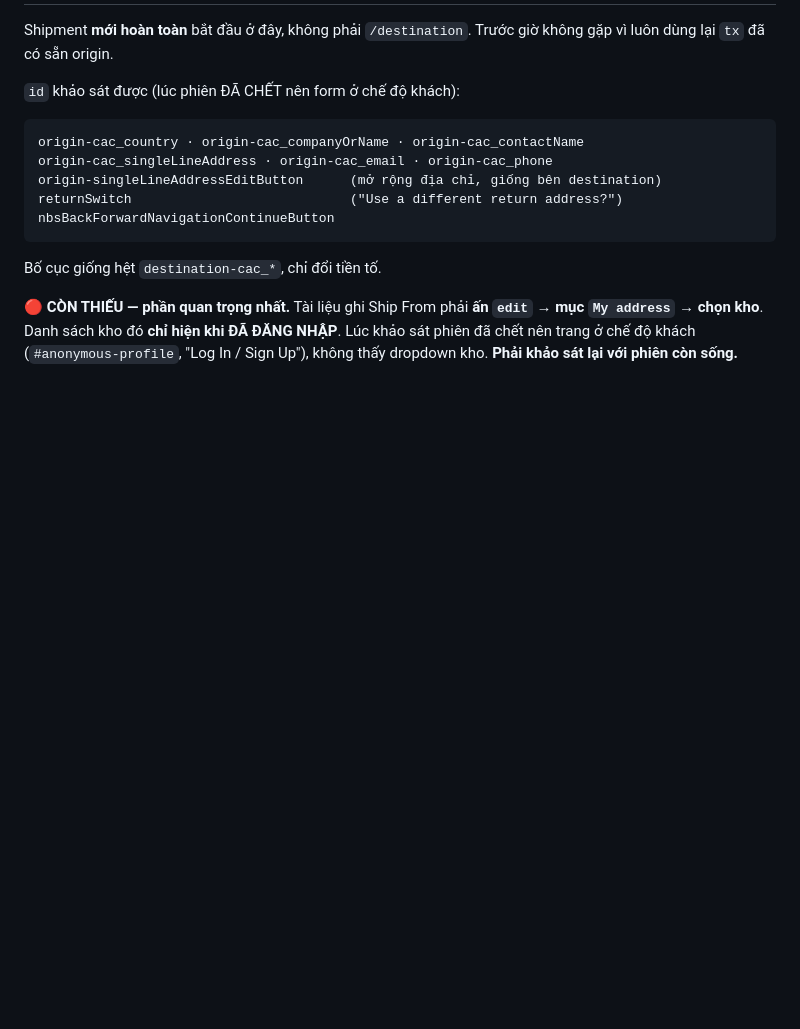
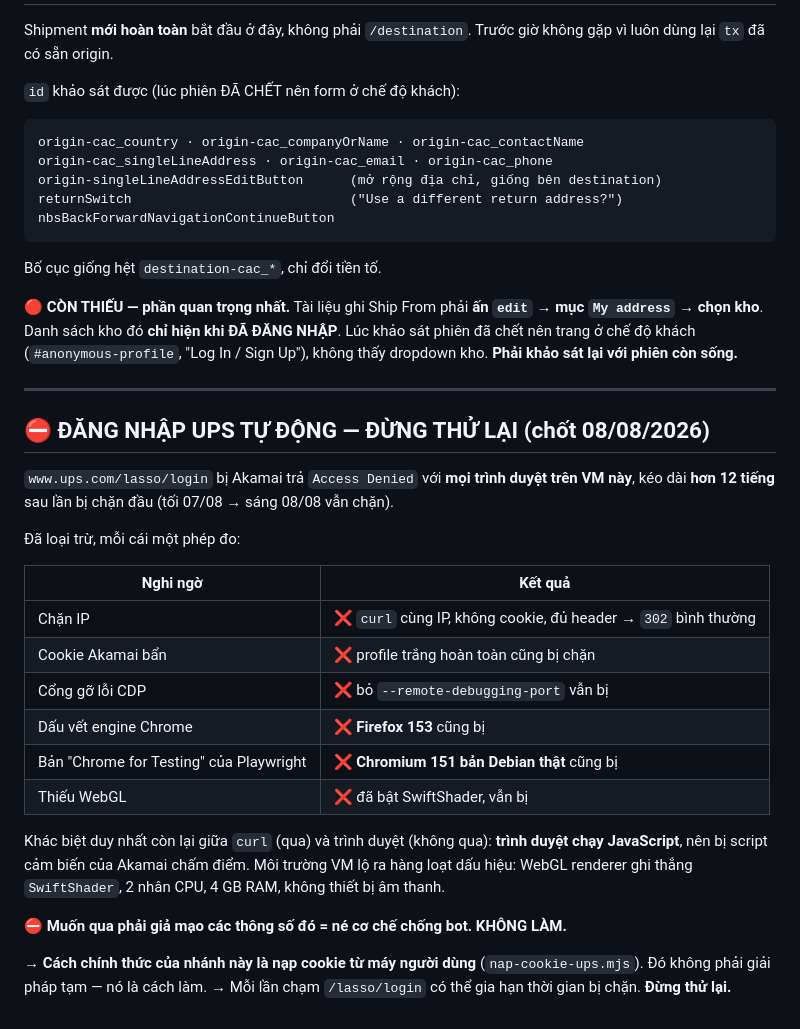
Before and after one commit to nguyennguyen938-debug/dsm_auto, a Markdown page: DSM_TuDongHoa/01_HuongDan_VanHanh/7_QuyTrinh_Ground_UPS.md, the part around the change. GitHub-like rendering; blank space fills up the shorter version.

Commit message:
Chot: dang nhap UPS tu dong KHONG lam duoc, dung thu lai
Nguoi dung cho thu them mot lan voi Chromium THAT cua he dieu hanh (nghi ban
'Chrome for Testing' cua Playwright bi nhan dien). Da cai chromium 151 ban Debian,
profile trang, WebGL bat san — VAN Access Denied.

Danh sach da loai tru, moi cai mot phep do:
  chan IP                ❌ curl cung IP khong cookie -> 302 binh thuong
  cookie Akamai ban      ❌ profile trang hoan toan cung bi
  cong go loi CDP        ❌ bo di van bi
  dau vet engine Chrome  ❌ Firefox 153 cung bi
  ban Chrome for Testing ❌ Chromium Debian that cung bi
  thieu WebGL            ❌ da bat SwiftShader, van bi

Khac biet duy nhat con lai giua curl (qua) va trinh duyet (khong qua): trinh duyet
CHAY JAVASCRIPT nen bi script cam bien cua Akamai cham diem. Moi truong VM lo ra
hang loat dau hieu: WebGL renderer ghi thang SwiftShader, 2 nhan, 4 GB RAM, khong
thiet bi am thanh.

Muon qua phai gia mao cac thong so do = ne co che chong bot. KHONG LAM.

-> Nap cookie tu may nguoi dung la CACH LAM CHINH THUC cua nhanh nay. Da ghi canh
bao dung thu lai vi moi lan cham /lasso/login co the gia han thoi gian bi chan.

Co-Authored-By: Claude Opus 5 <noreply@anthropic.com>

```diff
--- a/DSM_TuDongHoa/01_HuongDan_VanHanh/7_QuyTrinh_Ground_UPS.md
+++ b/DSM_TuDongHoa/01_HuongDan_VanHanh/7_QuyTrinh_Ground_UPS.md
@@ -472,3 +472,32 @@ Bố cục giống hệt `destination-cac_*`, chỉ đổi tiền tố.
 `My address` → chọn kho**. Danh sách kho đó **chỉ hiện khi ĐÃ ĐĂNG NHẬP**. Lúc khảo sát
 phiên đã chết nên trang ở chế độ khách (`#anonymous-profile`, "Log In / Sign Up"), không
 thấy dropdown kho. **Phải khảo sát lại với phiên còn sống.**
+
+
+---
+
+## ⛔ ĐĂNG NHẬP UPS TỰ ĐỘNG — ĐỪNG THỬ LẠI (chốt 08/08/2026)
+
+`www.ups.com/lasso/login` bị Akamai trả `Access Denied` với **mọi trình duyệt trên VM này**,
+kéo dài **hơn 12 tiếng** sau lần bị chặn đầu (tối 07/08 → sáng 08/08 vẫn chặn).
+
+Đã loại trừ, mỗi cái một phép đo:
+
+| Nghi ngờ | Kết quả |
+|---|---|
+| Chặn IP | ❌ `curl` cùng IP, không cookie, đủ header → `302` bình thường |
+| Cookie Akamai bẩn | ❌ profile trắng hoàn toàn cũng bị chặn |
+| Cổng gỡ lỗi CDP | ❌ bỏ `--remote-debugging-port` vẫn bị |
+| Dấu vết engine Chrome | ❌ **Firefox 153** cũng bị |
+| Bản "Chrome for Testing" của Playwright | ❌ **Chromium 151 bản Debian thật** cũng bị |
+| Thiếu WebGL | ❌ đã bật SwiftShader, vẫn bị |
+
+Khác biệt duy nhất còn lại giữa `curl` (qua) và trình duyệt (không qua): **trình duyệt chạy
+JavaScript**, nên bị script cảm biến của Akamai chấm điểm. Môi trường VM lộ ra hàng loạt dấu
+hiệu: WebGL renderer ghi thẳng `SwiftShader`, 2 nhân CPU, 4 GB RAM, không thiết bị âm thanh.
+
+⛔ **Muốn qua phải giả mạo các thông số đó = né cơ chế chống bot. KHÔNG LÀM.**
+
+→ **Cách chính thức của nhánh này là nạp cookie từ máy người dùng** (`nap-cookie-ups.mjs`).
+   Đó không phải giải pháp tạm — nó là cách làm.
+→ Mỗi lần chạm `/lasso/login` có thể gia hạn thời gian bị chặn. **Đừng thử lại.**
```
